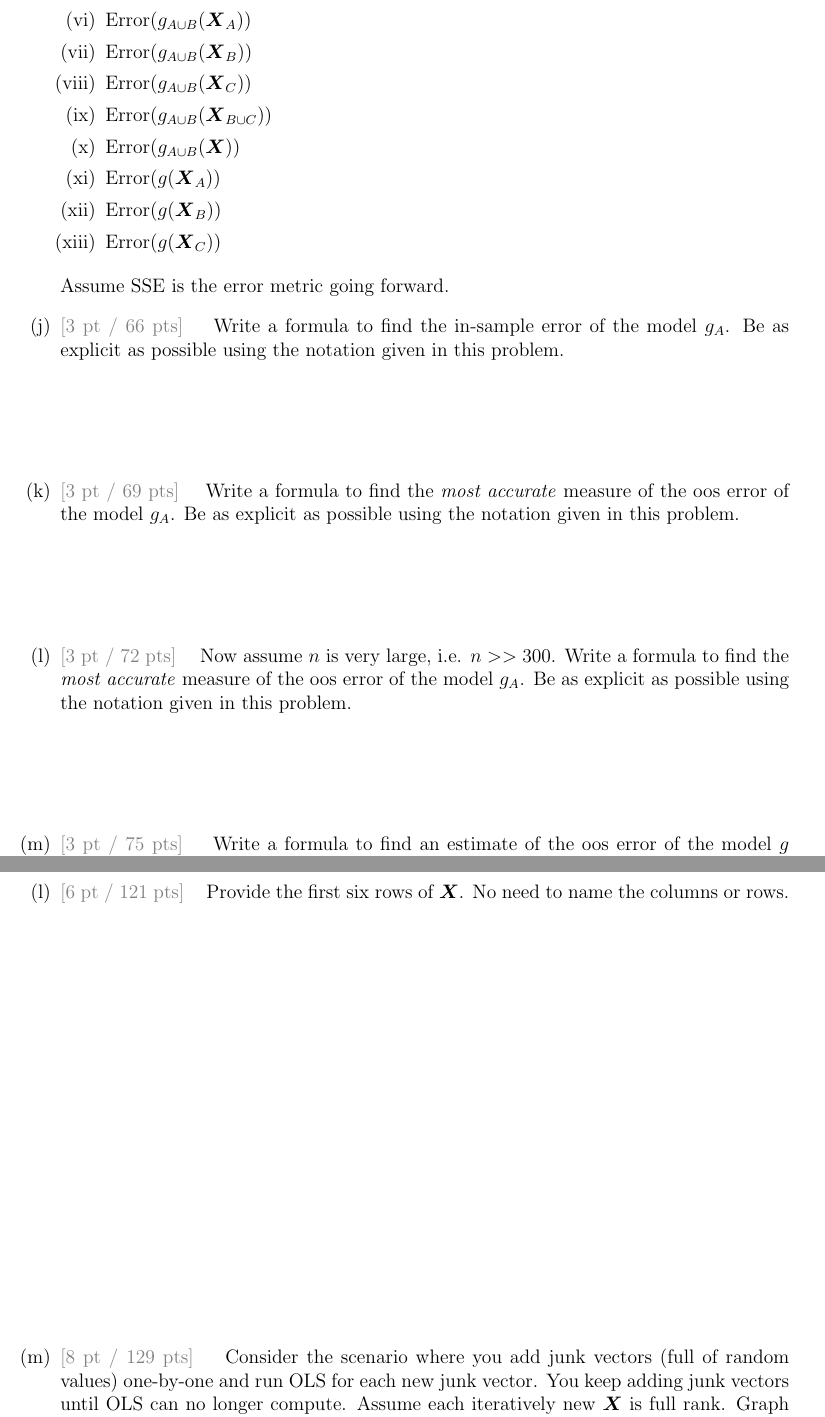
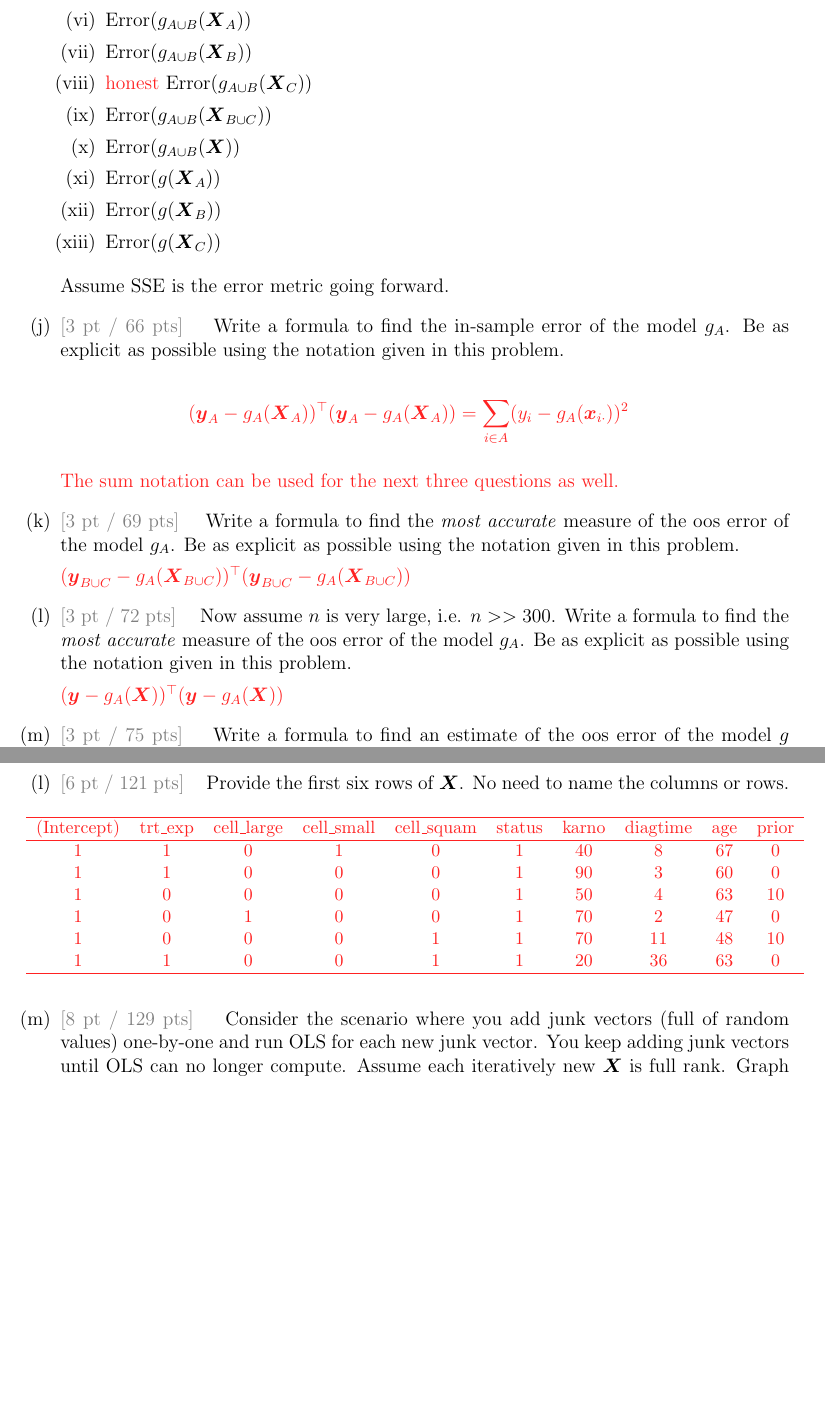
Before and after one commit to kapelner/QC_MATH_342W_Spring_2026, a LaTeX problem sheet (exams/midterm1/midterm1.tex): two parts of pages 5 and 9 of 10, joined at a grey line, cut so that both start at the same text, the shorter picture padded with empty space. Compiled offline with pdfLaTeX.

Commit message:
midterm1 solutions edit

```diff
--- a/exams/midterm1/midterm1.tex
+++ b/exams/midterm1/midterm1.tex
@@ -4,7 +4,7 @@
 
 
 \newtoggle{solutions}
-%\toggletrue{solutions}
+\toggletrue{solutions}
 
 \newcommand{\instr}{\small Your answer will consist of a lowercase string (e.g. \texttt{aebgd}) where the order of the letters does not matter. \normalsize}
 
@@ -178,7 +178,11 @@ Assume SSE is the error metric going forward.
 \subquestionwithpoints{3} Write a formula to find the in-sample error of the model $g_A$. Be as explicit as possible using the notation given in this problem.
 
 \iftoggle{solutions}{\inred{
-$(\y_A - g_A(\X_A))^\top (\y_A - g_A(\X_A)) = \sum_{i=1}^n (y_{A,i} - g_A(\X_A)_i)^2$\\
+
+\beqn
+(\y_A - g_A(\X_A))^\top (\y_A - g_A(\X_A)) = \sum_{i \in A} (y_{i} - g_A(\x_{i \cdot}))^2
+\eeqn
+
 The sum notation can be used for the next three questions as well.
 }}{~\spc{1}}
 
@@ -354,14 +358,14 @@ Here are the first six rows:
     \centering\small\inred{
 \begin{tabular}{ccccccccccc}
 \hline
-(Intercept) & trt\_exp & cell\_large & cell\_small & cell\_squam & time & status & karno & diagtime & age & prior \\
+(Intercept) & trt\_exp & cell\_large & cell\_small & cell\_squam & status & karno & diagtime & age & prior \\
 \hline
-1 & 1 & 0 & 1 & 0 & 29 & 1 & 40 & 8 & 67 & 0 \\
-1 & 1 & 0 & 0 & 0 & 186 & 1 & 90 & 3 & 60 & 0 \\
-1 & 0 & 0 & 0 & 0 & 12 & 1 & 50 & 4 & 63 & 10 \\
-1 & 0 & 1 & 0 & 0 & 553 & 1 & 70 & 2 & 47 & 0 \\
-1 & 0 & 0 & 0 & 1 & 11 & 1 & 70 & 11 & 48 & 10 \\
-1 & 1 & 0 & 0 & 1 & 25 & 1 & 20 & 36 & 63 & 0 \\
+1 & 1 & 0 & 1 & 0 & 1 & 40 & 8 & 67 & 0 \\
+1 & 1 & 0 & 0 & 0 &  1 & 90 & 3 & 60 & 0 \\
+1 & 0 & 0 & 0 & 0 &  1 & 50 & 4 & 63 & 10 \\
+1 & 0 & 1 & 0 & 0 &  1 & 70 & 2 & 47 & 0 \\
+1 & 0 & 0 & 0 & 1 &  1 & 70 & 11 & 48 & 10 \\
+1 & 1 & 0 & 0 & 1 &  1 & 20 & 36 & 63 & 0 \\
 \hline
 \end{tabular}}
 \end{table}
```
Also changed, not shown: exams/midterm1/midterm1.pdf.
